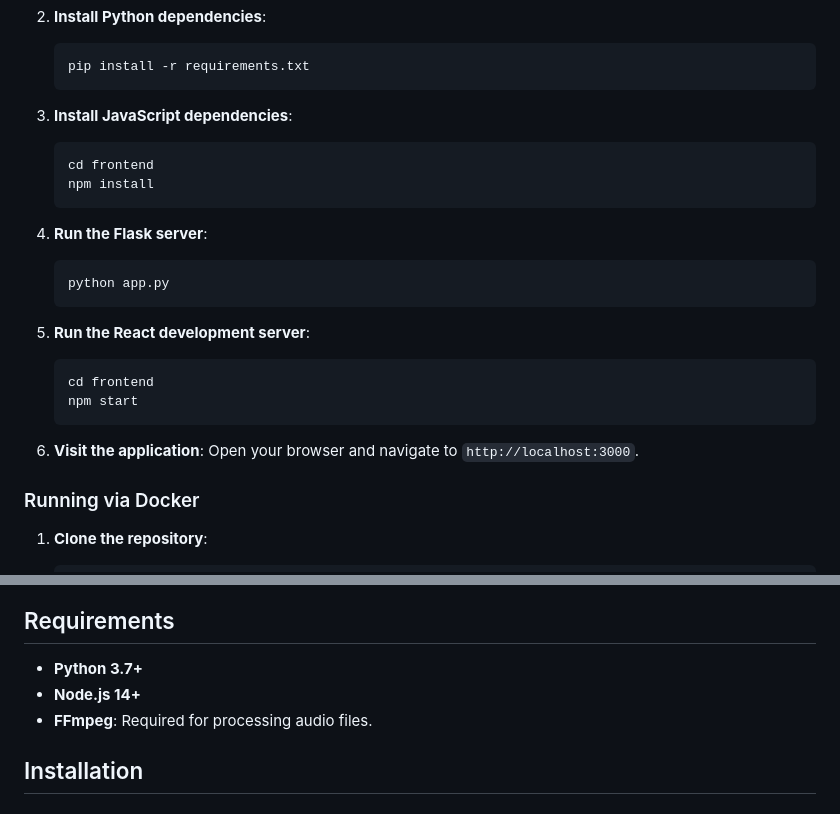
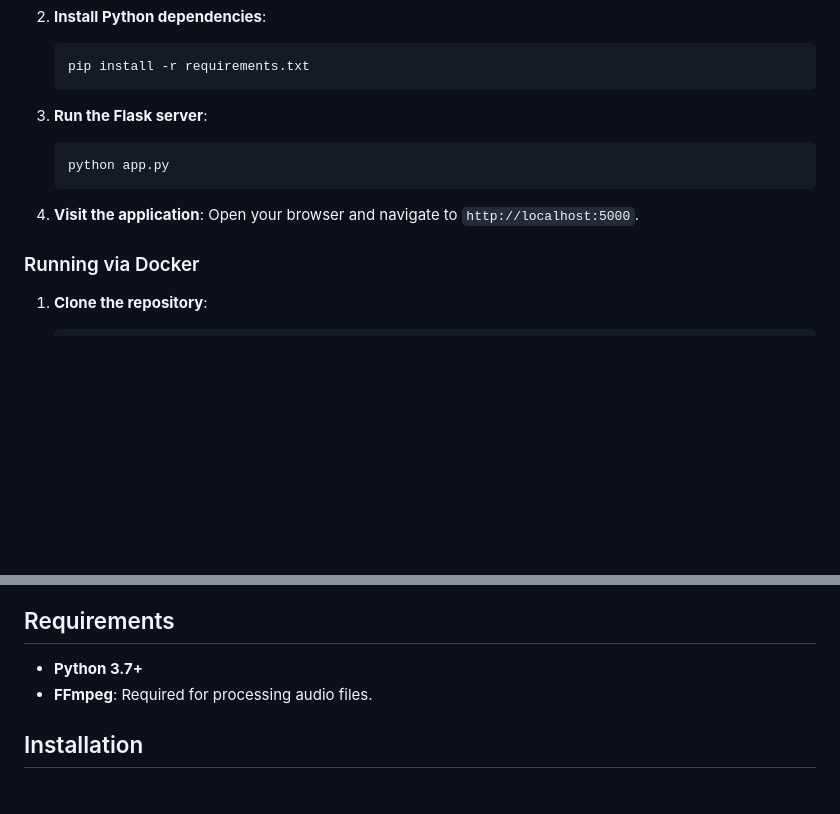
Before and after one commit to hussnain-imtiaz/Transcribly, a Markdown page: README.md, 2 parts joined by grey strips. GitHub-like rendering; blank space fills up the shorter version.

````diff
--- a/README.md
+++ b/README.md
@@ -31,28 +31,14 @@ This project is an AI-powered application that provides real-time transcription
     pip install -r requirements.txt
     ```
 
-3. **Install JavaScript dependencies**:
-
-    ```bash
-    cd frontend
-    npm install
-    ```
-
-4. **Run the Flask server**:
+3. **Run the Flask server**:
 
     ```bash
     python app.py
     ```
 
-5. **Run the React development server**:
-
-    ```bash
-    cd frontend
-    npm start
-    ```
-
-6. **Visit the application**:
-   Open your browser and navigate to `http://localhost:3000`.
+4. **Visit the application**:
+   Open your browser and navigate to `http://localhost:5000`.
 
 ### Running via Docker
 
@@ -91,7 +77,6 @@ This project is an AI-powered application that provides real-time transcription
 ## Requirements
 
 - **Python 3.7+**
-- **Node.js 14+**
 - **FFmpeg**: Required for processing audio files.
 
 ## Installation
````
